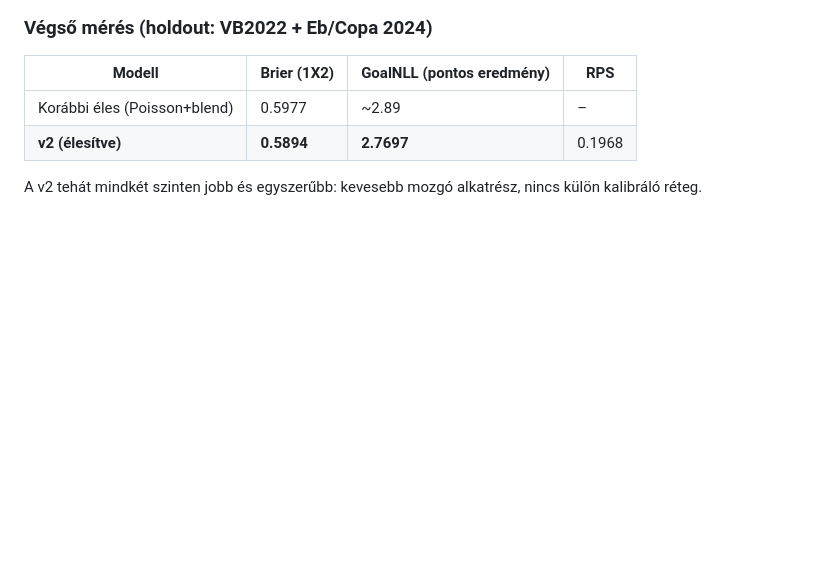
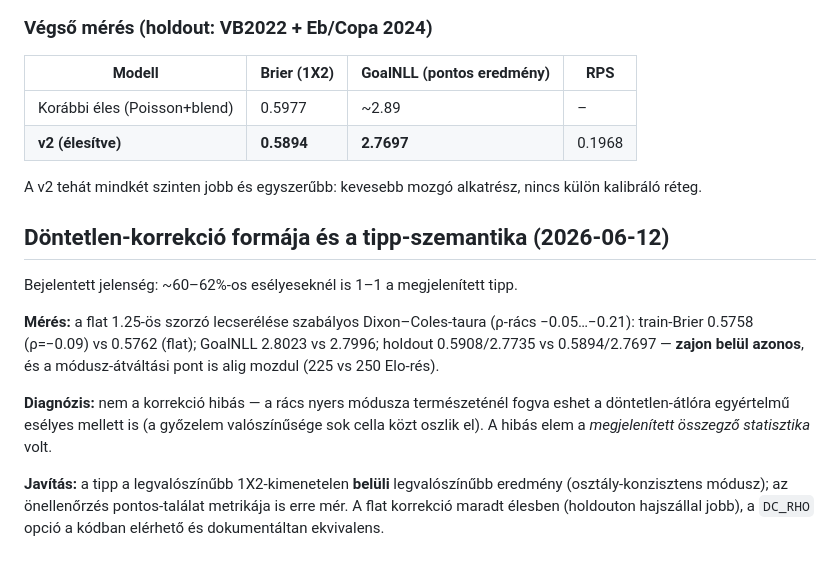
Before and after one commit to Llou77/WC2026, a Markdown page: backtest/REPORT.md, the part around the change. Rendered like a GitHub page; blank space fills up the shorter version.

```diff
--- a/backtest/REPORT.md
+++ b/backtest/REPORT.md
@@ -81,3 +81,22 @@ log-valószínűsége — a gólmodell célfüggvénye) és RPS. Futtatás:
 
 A v2 tehát mindkét szinten jobb és egyszerűbb: kevesebb mozgó alkatrész,
 nincs külön kalibráló réteg.
+
+## Döntetlen-korrekció formája és a tipp-szemantika (2026-06-12)
+
+Bejelentett jelenség: ~60–62%-os esélyeseknél is 1–1 a megjelenített tipp.
+
+**Mérés:** a flat 1.25-ös szorzó lecserélése szabályos Dixon–Coles-taura
+(ρ-rács −0.05…−0.21): train-Brier 0.5758 (ρ=−0.09) vs 0.5762 (flat); GoalNLL
+2.8023 vs 2.7996; holdout 0.5908/2.7735 vs 0.5894/2.7697 — **zajon belül
+azonos**, és a módusz-átváltási pont is alig mozdul (225 vs 250 Elo-rés).
+
+**Diagnózis:** nem a korrekció hibás — a rács nyers módusza természeténél
+fogva eshet a döntetlen-átlóra egyértelmű esélyes mellett is (a győzelem
+valószínűsége sok cella közt oszlik el). A hibás elem a *megjelenített
+összegző statisztika* volt.
+
+**Javítás:** a tipp a legvalószínűbb 1X2-kimenetelen **belüli** legvalószínűbb
+eredmény (osztály-konzisztens módusz); az önellenőrzés pontos-találat metrikája
+is erre mér. A flat korrekció maradt élesben (holdouton hajszállal jobb), a
+`DC_RHO` opció a kódban elérhető és dokumentáltan ekvivalens.
```
